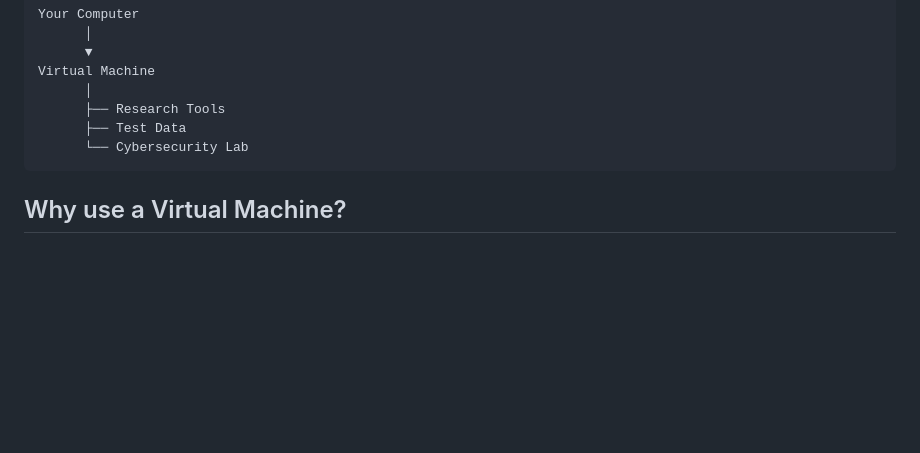
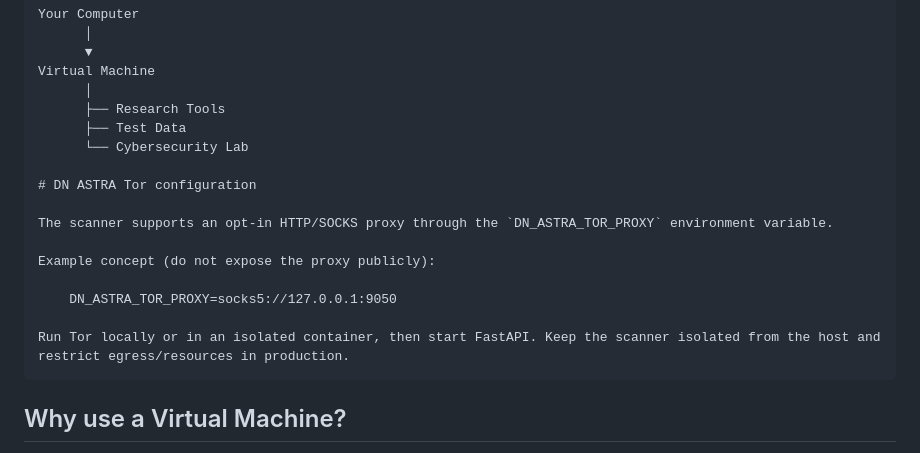
Before and after one commit to Cyber-knose/DN-Astra, a Markdown page: README.md, the part around the change. Drawn GitHub-style; blank space fills up the shorter version.

`````diff
--- a/README.md
+++ b/README.md
@@ -117,6 +117,16 @@ Virtual Machine
       ├── Research Tools
       ├── Test Data
       └── Cybersecurity Lab
+
+# DN ASTRA Tor configuration
+
+The scanner supports an opt-in HTTP/SOCKS proxy through the `DN_ASTRA_TOR_PROXY` environment variable.
+
+Example concept (do not expose the proxy publicly):
+
+    DN_ASTRA_TOR_PROXY=socks5://127.0.0.1:9050
+
+Run Tor locally or in an isolated container, then start FastAPI. Keep the scanner isolated from the host and restrict egress/resources in production.
 ````
 
 ## Why use a Virtual Machine?
`````
